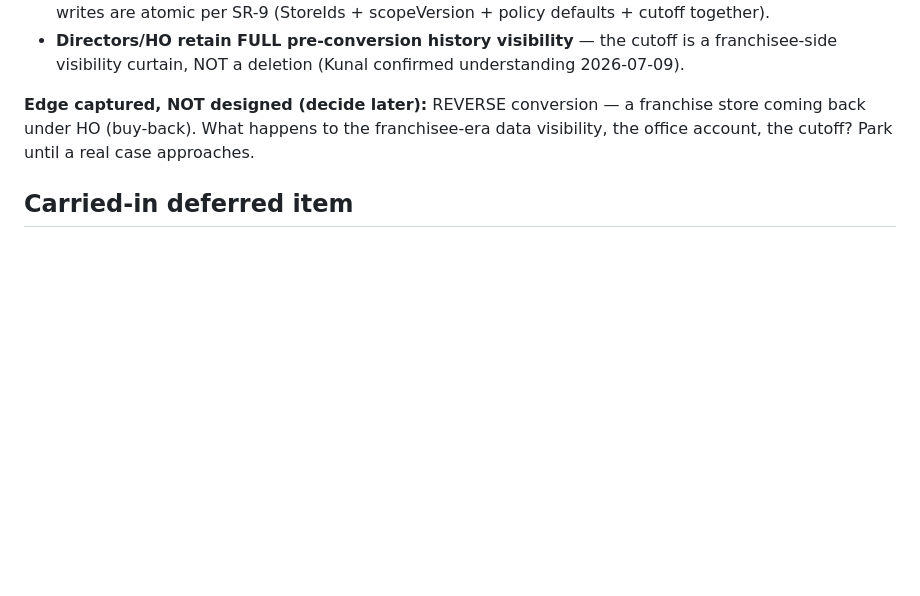
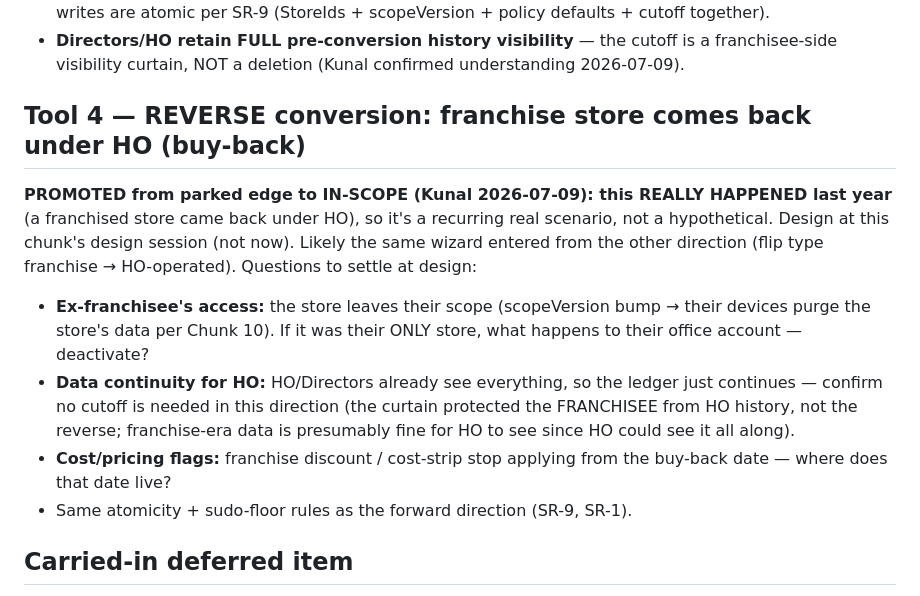
Before and after one commit to bangonbrows/bob-stock, a Markdown page: AZURE-CHUNK-ORG-STRUCTURE.md, the part around the change. Rendered like a GitHub page; blank space fills up the shorter version.

Commit message:
Org-structure chunk: promote reverse conversion (franchise buy-back) to in-scope Tool 4 - real case last year
Co-Authored-By: Claude Fable 5 <noreply@anthropic.com>

```diff
--- a/AZURE-CHUNK-ORG-STRUCTURE.md
+++ b/AZURE-CHUNK-ORG-STRUCTURE.md
@@ -48,9 +48,19 @@ Machinery underneath (invisible to the user, from the audited chunks):
 - **Directors/HO retain FULL pre-conversion history visibility** — the cutoff is a franchisee-side visibility
   curtain, NOT a deletion (Kunal confirmed understanding 2026-07-09).
 
-**Edge captured, NOT designed (decide later):** REVERSE conversion — a franchise store coming back under HO
-(buy-back). What happens to the franchisee-era data visibility, the office account, the cutoff? Park until a
-real case approaches.
+## Tool 4 — REVERSE conversion: franchise store comes back under HO (buy-back)
+**PROMOTED from parked edge to IN-SCOPE (Kunal 2026-07-09): this REALLY HAPPENED last year** (a franchised
+store came back under HO), so it's a recurring real scenario, not a hypothetical. Design at this chunk's design
+session (not now). Likely the same wizard entered from the other direction (flip type franchise → HO-operated).
+Questions to settle at design:
+- **Ex-franchisee's access:** the store leaves their scope (scopeVersion bump → their devices purge the store's
+  data per Chunk 10). If it was their ONLY store, what happens to their office account — deactivate?
+- **Data continuity for HO:** HO/Directors already see everything, so the ledger just continues — confirm no
+  cutoff is needed in this direction (the curtain protected the FRANCHISEE from HO history, not the reverse;
+  franchise-era data is presumably fine for HO to see since HO could see it all along).
+- **Cost/pricing flags:** franchise discount / cost-strip stop applying from the buy-back date — where does
+  that date live?
+- Same atomicity + sudo-floor rules as the forward direction (SR-9, SR-1).
 
 ## Carried-in deferred item
 - **D10-9 — franchise-takeover opening-balance cost cutoff** (LOCKED by Kunal 2026-07-08, see
```
